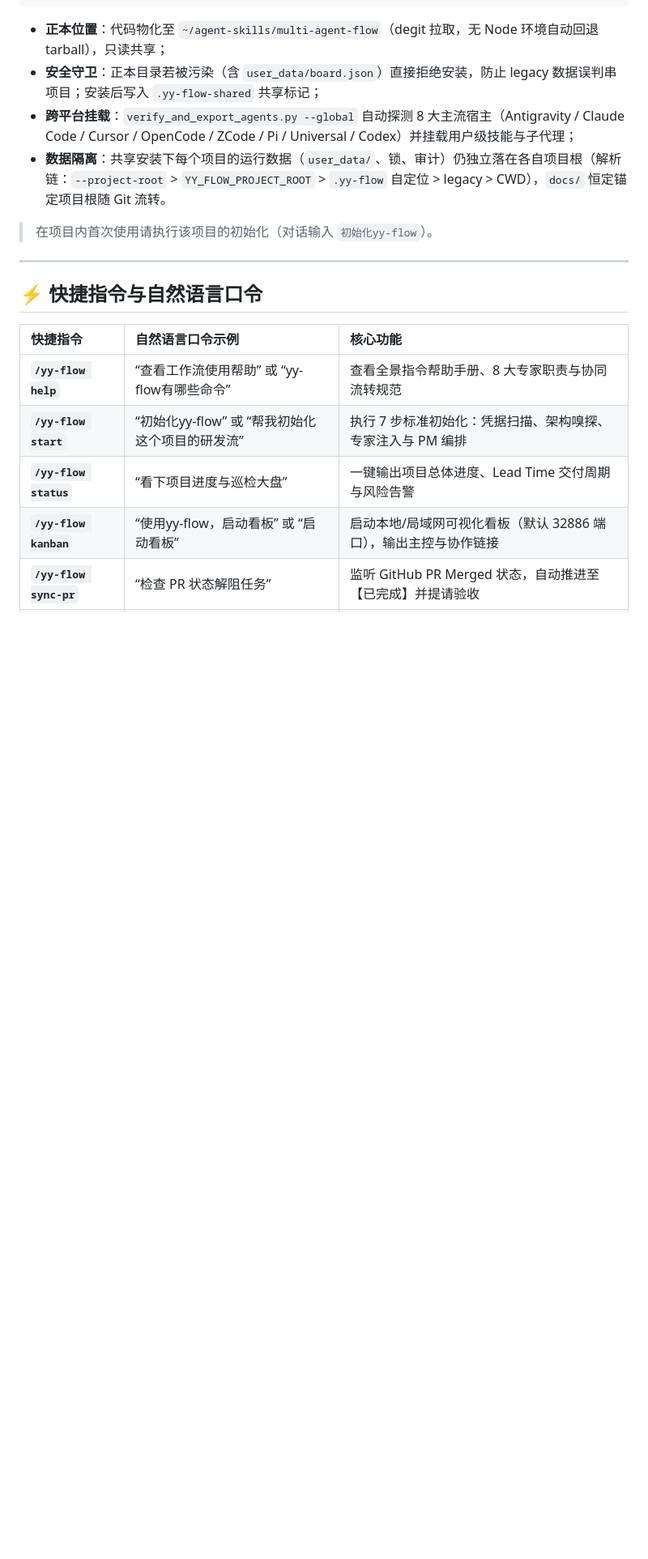
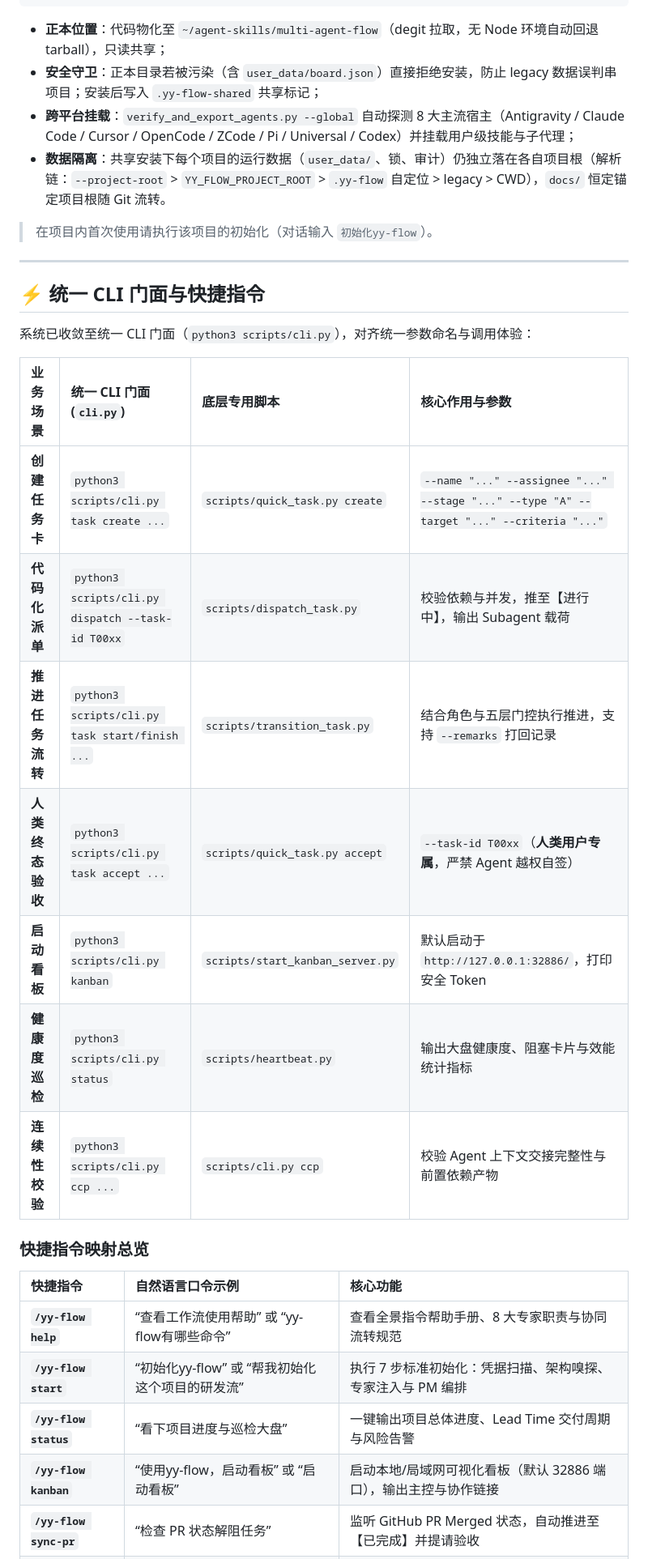
Before and after one commit to YuanYii/multi-agent-flow, a Markdown page: README.md, the part around one of its changes. Shown at 81% size. Drawn GitHub-style; blank space fills up the shorter version.

```diff
--- a/README.md
+++ b/README.md
@@ -99,7 +114,21 @@ mkdir -p .yy-flow/skill && curl -L https://github.com/YuanYii/multi-agent-flow/a
 
 ---
 
-## ⚡ 快捷指令与自然语言口令
+## ⚡ 统一 CLI 门面与快捷指令
+
+系统已收敛至统一 CLI 门面（`python3 scripts/cli.py`），对齐统一参数命名与调用体验：
+
+| 业务场景 | 统一 CLI 门面 (`cli.py`) | 底层专用脚本 | 核心作用与参数 |
+| :--- | :--- | :--- | :--- |
+| **创建任务卡** | `python3 scripts/cli.py task create ...` | `scripts/quick_task.py create` | `--name "..." --assignee "..." --stage "..." --type "A" --target "..." --criteria "..."` |
+| **代码化派单** | `python3 scripts/cli.py dispatch --task-id T00xx` | `scripts/dispatch_task.py` | 校验依赖与并发，推至【进行中】，输出 Subagent 载荷 |
+| **推进任务流转** | `python3 scripts/cli.py task start/finish ...` | `scripts/transition_task.py` | 结合角色与五层门控执行推进，支持 `--remarks` 打回记录 |
+| **人类终态验收** | `python3 scripts/cli.py task accept ...` | `scripts/quick_task.py accept` | `--task-id T00xx`（**人类用户专属**，严禁 Agent 越权自签） |
+| **启动看板** | `python3 scripts/cli.py kanban` | `scripts/start_kanban_server.py` | 默认启动于 `http://127.0.0.1:32886/`，打印安全 Token |
+| **健康度巡检** | `python3 scripts/cli.py status` | `scripts/heartbeat.py` | 输出大盘健康度、阻塞卡片与效能统计指标 |
+| **连续性校验** | `python3 scripts/cli.py ccp ...` | `scripts/cli.py ccp` | 校验 Agent 上下文交接完整性与前置依赖产物 |
+
+### 快捷指令映射总览
 
 | 快捷指令 | 自然语言口令示例 | 核心功能 |
 | :--- | :--- | :--- |
```
Also changed, not shown: other parts of README.md (+43 -16 lines).
